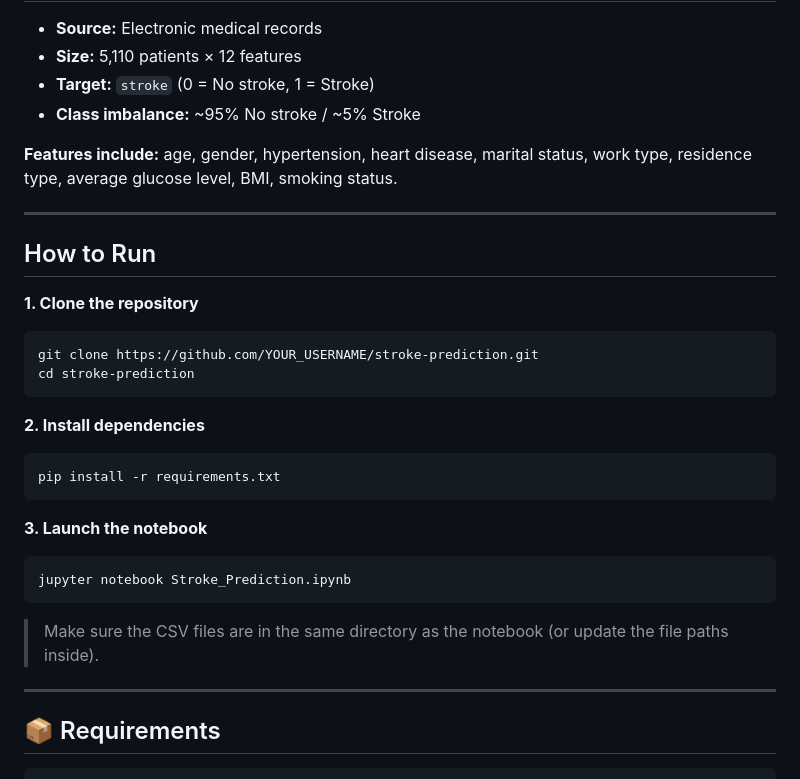
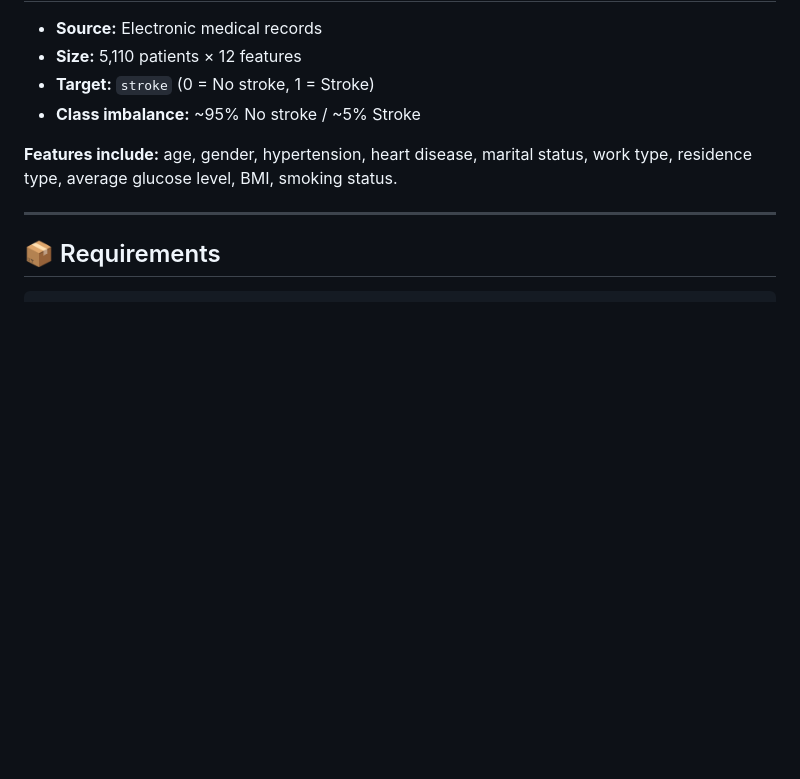
Before and after one commit to StergiosMoutzikos/Stroke-Prediction, a Markdown page: README.md, the part around the change. Rendered like a GitHub page; blank space fills up the shorter version.

````diff
--- a/README.md
+++ b/README.md
@@ -68,28 +68,6 @@ stroke-prediction/
 
 ---
 
-##  How to Run
-
-**1. Clone the repository**
-```bash
-git clone https://github.com/YOUR_USERNAME/stroke-prediction.git
-cd stroke-prediction
-```
-
-**2. Install dependencies**
-```bash
-pip install -r requirements.txt
-```
-
-**3. Launch the notebook**
-```bash
-jupyter notebook Stroke_Prediction.ipynb
-```
-
-> Make sure the CSV files are in the same directory as the notebook (or update the file paths inside).
-
----
-
 ## 📦 Requirements
 
 ```
````
